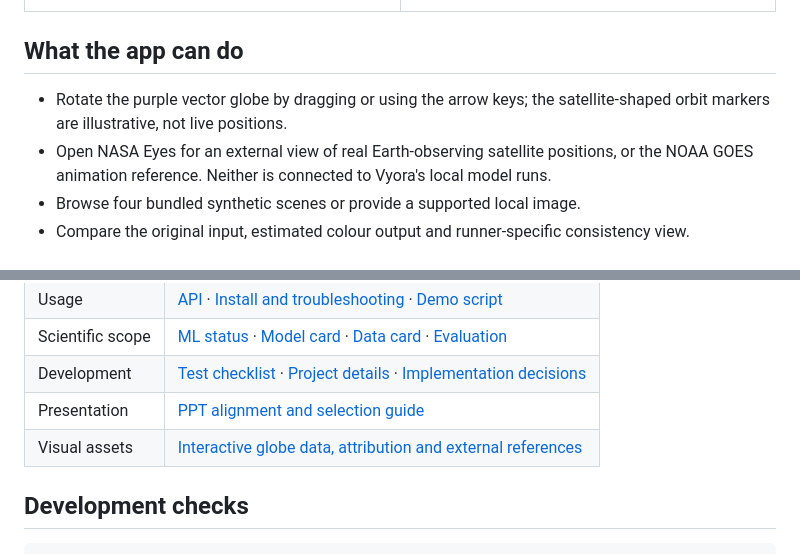
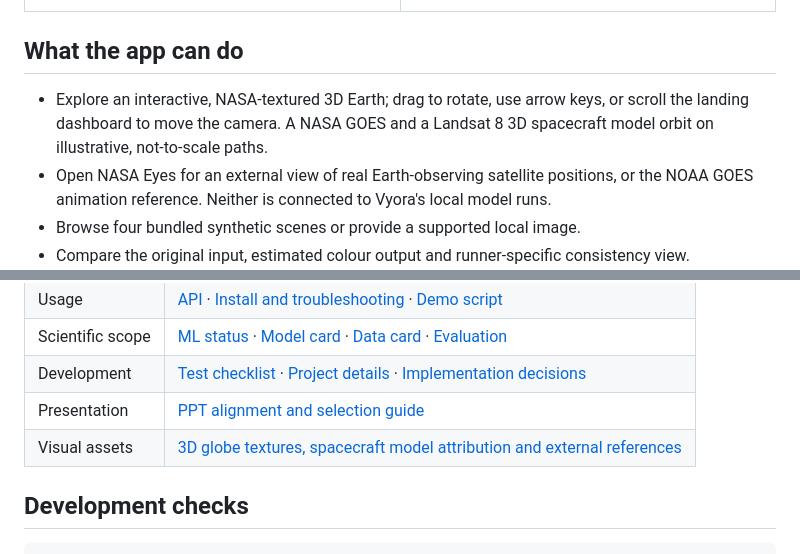
Before and after one commit to ssambit635-svg/VYORA, a Markdown page: README.md, 2 parts joined by grey strips. Drawn GitHub-style.

Commit message:
Match landing page to supplied 3D globe reference
Co-authored-by: arena-agent <297053741+arena-agent@users.noreply.github.com>

```diff
--- a/README.md
+++ b/README.md
@@ -47,7 +47,7 @@ These are screenshots of the running local web app. The bundled scene thumbnails
 
 ## What the app can do
 
-- Rotate the purple vector globe by dragging or using the arrow keys; the satellite-shaped orbit markers are illustrative, not live positions.
+- Explore an interactive, NASA-textured 3D Earth; drag to rotate, use arrow keys, or scroll the landing dashboard to move the camera. A NASA GOES and a Landsat 8 3D spacecraft model orbit on illustrative, not-to-scale paths.
 - Open NASA Eyes for an external view of real Earth-observing satellite positions, or the NOAA GOES animation reference. Neither is connected to Vyora's local model runs.
 - Browse four bundled synthetic scenes or provide a supported local image.
 - Compare the original input, estimated colour output and runner-specific consistency view.
@@ -181,7 +181,7 @@ The band indexes and scale above are examples and require verification against t
 | Scientific scope | [ML status](docs/ML_STATUS.md) · [Model card](docs/MODEL_CARD.md) · [Data card](docs/DATA_CARD.md) · [Evaluation](docs/EVALUATION.md) |
 | Development | [Test checklist](docs/TEST_CHECKLIST.md) · [Project details](docs/PROJECT_DETAILS.md) · [Implementation decisions](docs/IMPLEMENTATION_DECISIONS.md) |
 | Presentation | [PPT alignment and selection guide](docs/PPT_ALIGNMENT_AND_SELECTION_GUIDE.md) |
-| Visual assets | [Interactive globe data, attribution and external references](docs/ASSETS.md) |
+| Visual assets | [3D globe textures, spacecraft model attribution and external references](docs/ASSETS.md) |
 
 ## Development checks
 
```
Also changed, not shown: other parts of README.md (+1 -1 lines), docs/ASSETS.md (+5 -3 lines), docs/DEMO_SCRIPT.md (+2 -2 lines), docs/images/vyora-landing.png, 16 other files.
